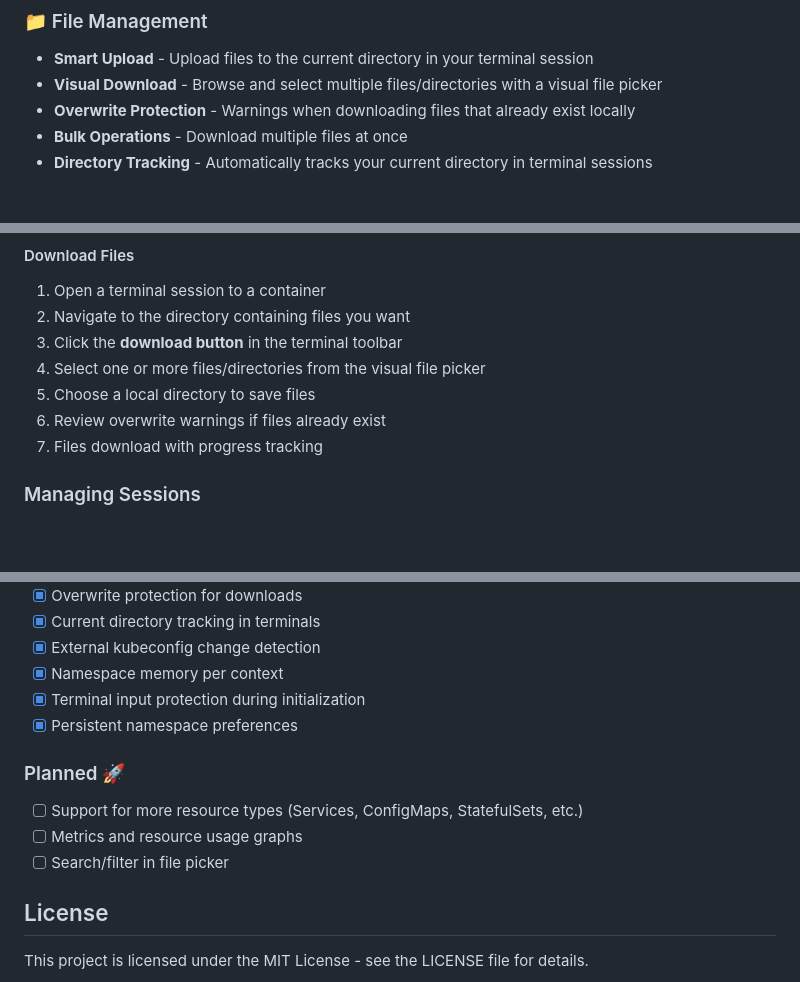
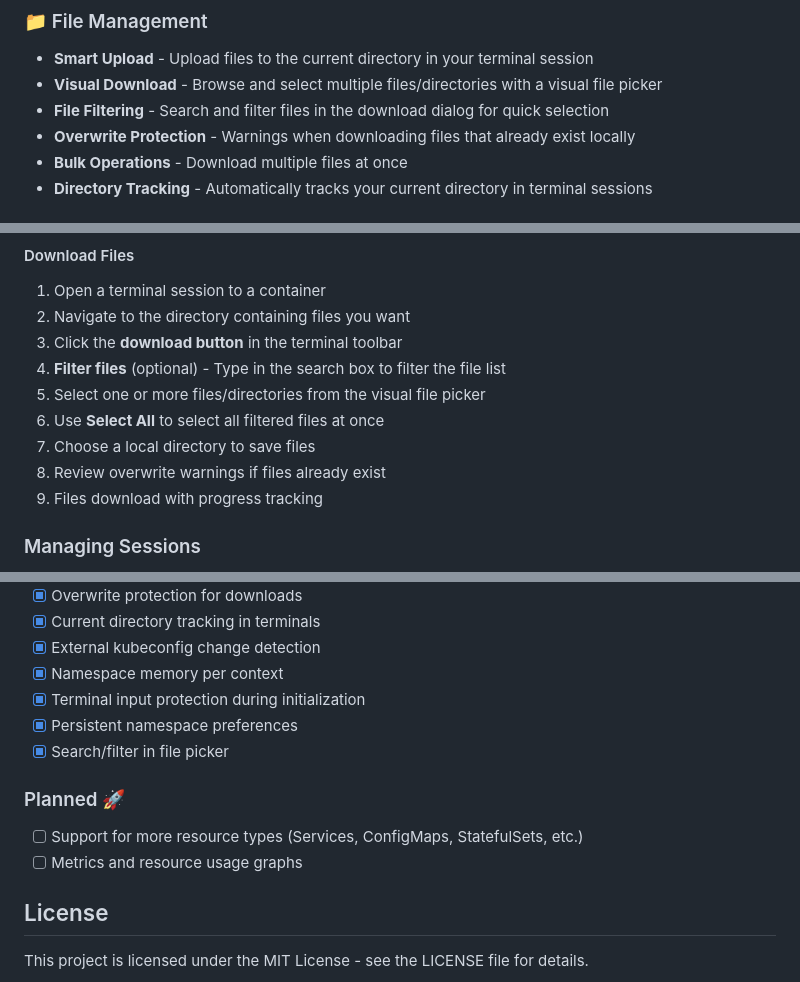
Before and after one commit to brettcodling/KubeEase, a Markdown page: README.md, 3 parts joined by grey strips. Rendered like a GitHub page; blank space fills up the shorter version.

```diff
--- a/README.md
+++ b/README.md
@@ -22,6 +22,7 @@ A modern, cross-platform Kubernetes cluster manager built with Flutter. KubeEase
 ### 📁 File Management
 - **Smart Upload** - Upload files to the current directory in your terminal session
 - **Visual Download** - Browse and select multiple files/directories with a visual file picker
+- **File Filtering** - Search and filter files in the download dialog for quick selection
 - **Overwrite Protection** - Warnings when downloading files that already exist locally
 - **Bulk Operations** - Download multiple files at once
 - **Directory Tracking** - Automatically tracks your current directory in terminal sessions
@@ -98,10 +99,12 @@ flutter build linux  # or macos, windows
 1. Open a terminal session to a container
 2. Navigate to the directory containing files you want
 3. Click the **download button** in the terminal toolbar
-4. Select one or more files/directories from the visual file picker
-5. Choose a local directory to save files
-6. Review overwrite warnings if files already exist
-7. Files download with progress tracking
+4. **Filter files** (optional) - Type in the search box to filter the file list
+5. Select one or more files/directories from the visual file picker
+6. Use **Select All** to select all filtered files at once
+7. Choose a local directory to save files
+8. Review overwrite warnings if files already exist
+9. Files download with progress tracking
 
 ### Managing Sessions
 
@@ -191,11 +194,11 @@ Contributions are welcome! Please feel free to submit a Pull Request. For major
 - [x] Namespace memory per context
 - [x] Terminal input protection during initialization
 - [x] Persistent namespace preferences
+- [x] Search/filter in file picker
 
 ### Planned 🚀
 - [ ] Support for more resource types (Services, ConfigMaps, StatefulSets, etc.)
 - [ ] Metrics and resource usage graphs
-- [ ] Search/filter in file picker
 
 ## License
 
```
Also changed, not shown: USER_GUIDE.md (+67 -17 lines).
